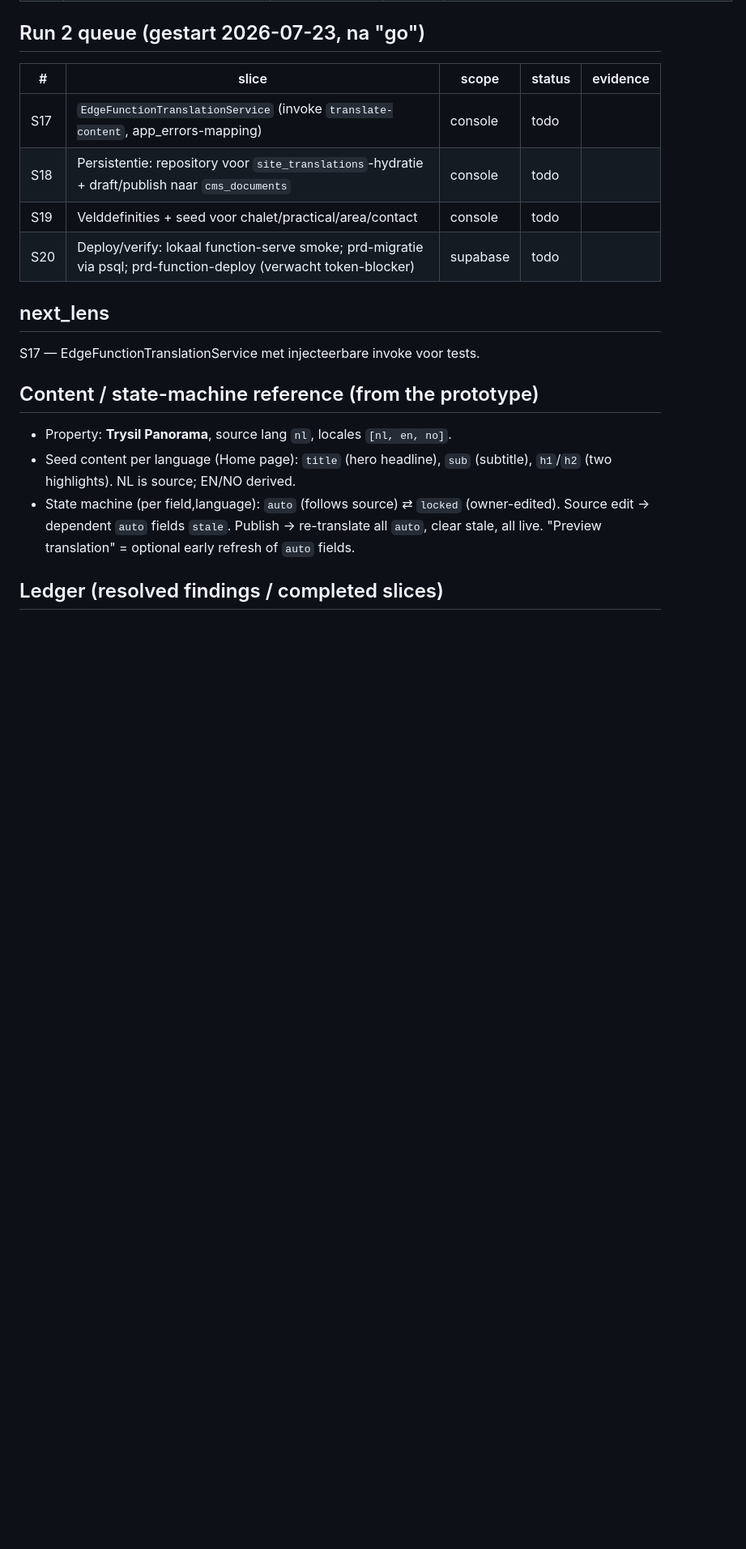
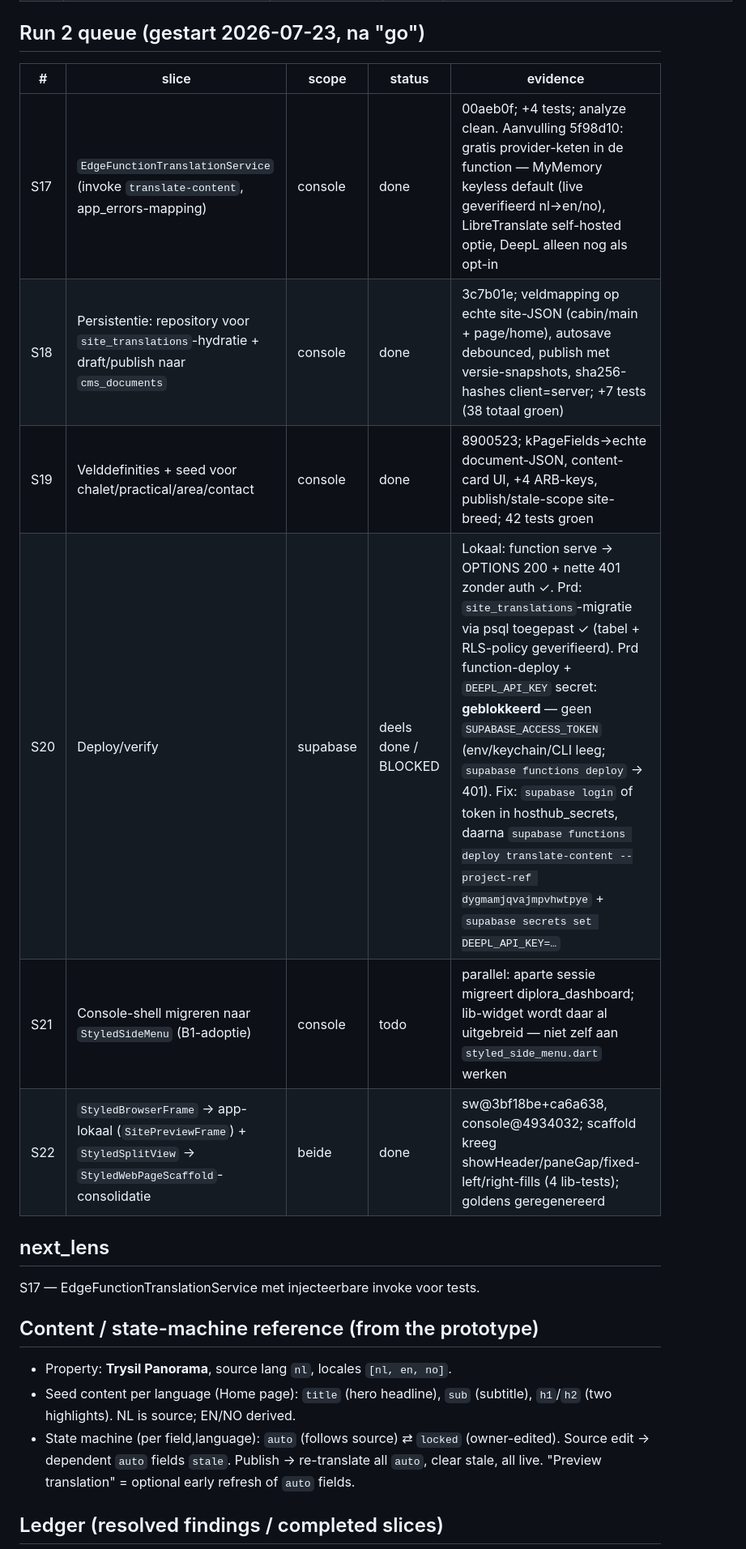
Before and after one commit to Taco55/hosthub, a Markdown page: docs-internal/reviews/daily-release-readiness-state.md, the part around the change. Shown at 81% size. Drawn GitHub-style; blank space fills up the shorter version.

Commit message:
docs(build-loop): run 2 ledger - S17-S19+S22 done, S20 partially blocked, S21 parallel
Co-Authored-By: Claude Opus 4.8 <noreply@anthropic.com>

```diff
--- a/docs-internal/reviews/daily-release-readiness-state.md
+++ b/docs-internal/reviews/daily-release-readiness-state.md
@@ -38,10 +38,12 @@ console CMS feature, then tests + backend wiring.
 
 | # | slice | scope | status | evidence |
 |---|-------|-------|--------|----------|
-| S17 | `EdgeFunctionTranslationService` (invoke `translate-content`, app_errors-mapping) | console | todo | |
-| S18 | Persistentie: repository voor `site_translations`-hydratie + draft/publish naar `cms_documents` | console | todo | |
-| S19 | Velddefinities + seed voor chalet/practical/area/contact | console | todo | |
-| S20 | Deploy/verify: lokaal function-serve smoke; prd-migratie via psql; prd-function-deploy (verwacht token-blocker) | supabase | todo | |
+| S17 | `EdgeFunctionTranslationService` (invoke `translate-content`, app_errors-mapping) | console | done | 00aeb0f; +4 tests; analyze clean. Aanvulling 5f98d10: gratis provider-keten in de function — MyMemory keyless default (live geverifieerd nl→en/no), LibreTranslate self-hosted optie, DeepL alleen nog als opt-in |
+| S18 | Persistentie: repository voor `site_translations`-hydratie + draft/publish naar `cms_documents` | console | done | 3c7b01e; veldmapping op echte site-JSON (cabin/main + page/home), autosave debounced, publish met versie-snapshots, sha256-hashes client=server; +7 tests (38 totaal groen) |
+| S19 | Velddefinities + seed voor chalet/practical/area/contact | console | done | 8900523; kPageFields→echte document-JSON, content-card UI, +4 ARB-keys, publish/stale-scope site-breed; 42 tests groen |
+| S20 | Deploy/verify | supabase | deels done / BLOCKED | Lokaal: function serve → OPTIONS 200 + nette 401 zonder auth ✓. Prd: `site_translations`-migratie via psql toegepast ✓ (tabel + RLS-policy geverifieerd). Prd function-deploy + `DEEPL_API_KEY` secret: **geblokkeerd** — geen `SUPABASE_ACCESS_TOKEN` (env/keychain/CLI leeg; `supabase functions deploy` → 401). Fix: `supabase login` of token in hosthub_secrets, daarna `supabase functions deploy translate-content --project-ref dygmamjqvajmpvhwtpye` + `supabase secrets set DEEPL_API_KEY=…` |
+| S21 | Console-shell migreren naar `StyledSideMenu` (B1-adoptie) | console | todo | parallel: aparte sessie migreert diplora_dashboard; lib-widget wordt daar al uitgebreid — niet zelf aan `styled_side_menu.dart` werken |
+| S22 | `StyledBrowserFrame` → app-lokaal (`SitePreviewFrame`) + `StyledSplitView` → `StyledWebPageScaffold`-consolidatie | beide | done | sw@3bf18be+ca6a638, console@4934032; scaffold kreeg showHeader/paneGap/fixed-left/right-fills (4 lib-tests); goldens geregenereerd |
 
 ## next_lens
 S17 — EdgeFunctionTranslationService met injecteerbare invoke voor tests.
```
